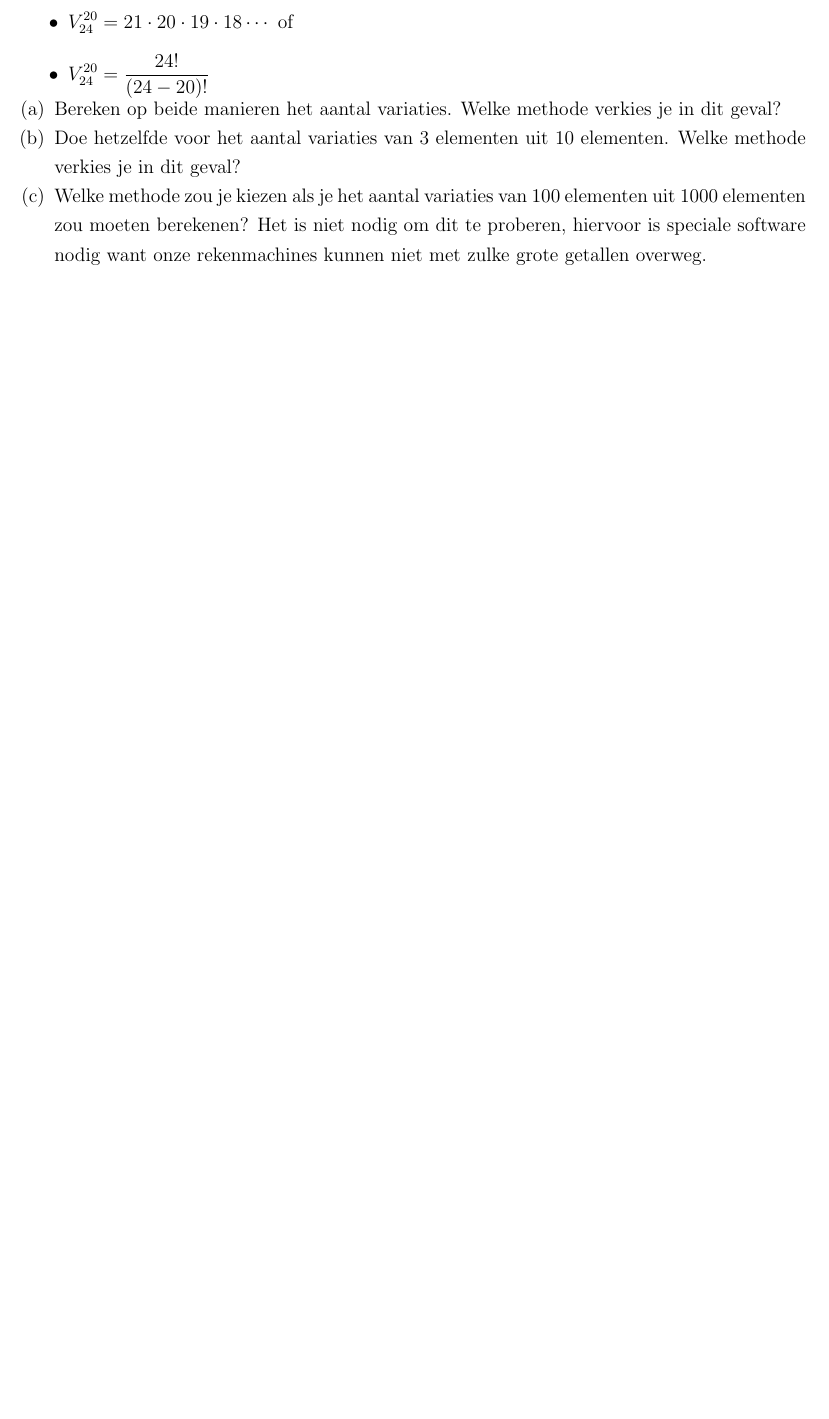
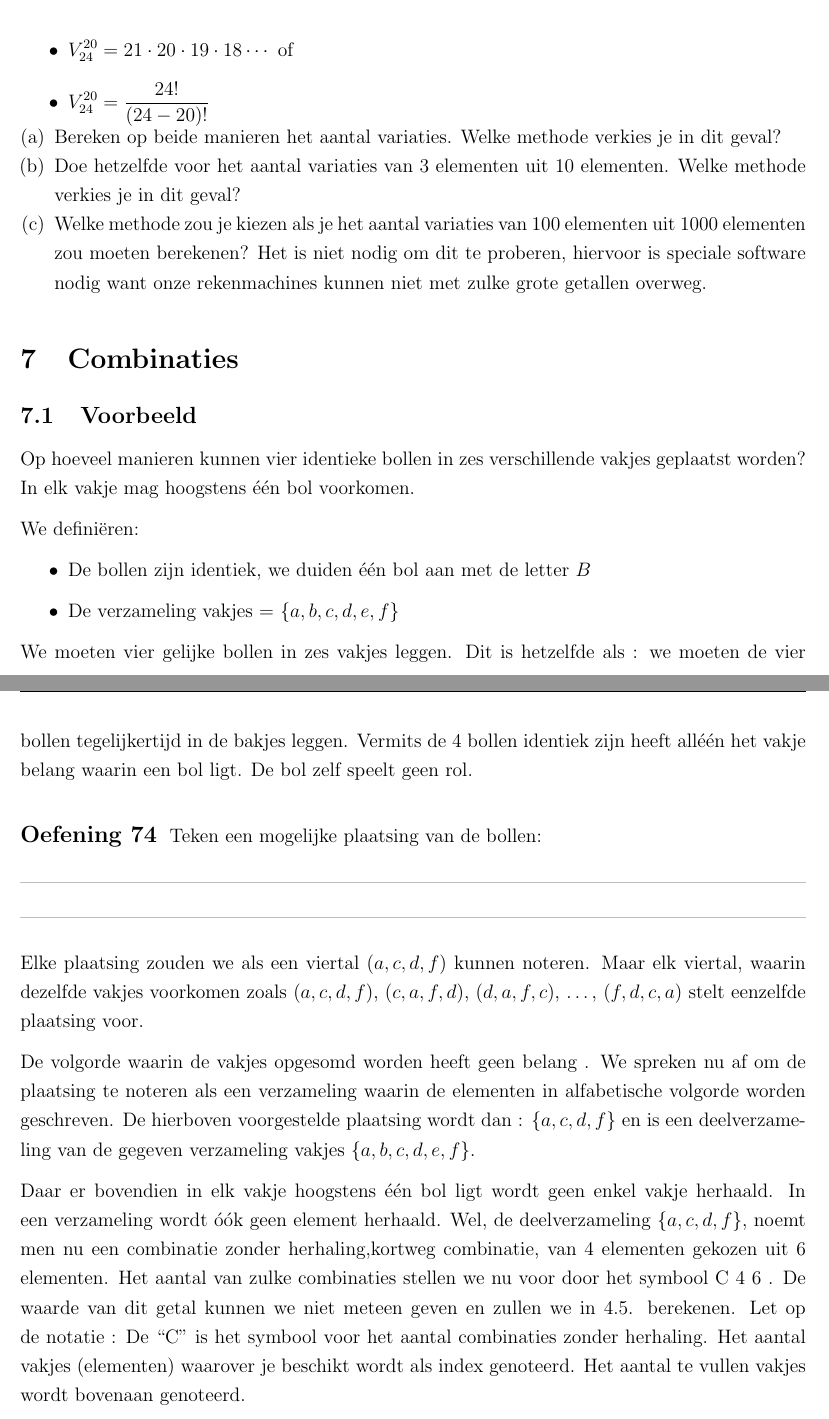
Before and after one commit to gowiz/tso-3gr-2u-2005-069, a LaTeX document (0201_Telproblemen/0201_Telproblemen.tex): part of page 25 of 25 before the commit and two parts of pages 25 and 26 of 26 after it, the two joined at a grey line, cut so that both start at the same text, the shorter picture padded with empty space. Compiled offline with pdfLaTeX.

Commit message:
Fix merge conflict

```diff
--- a/0201_Telproblemen/0201_Telproblemen.tex
+++ b/0201_Telproblemen/0201_Telproblemen.tex
@@ -841,5 +842,41 @@ Om het aantal variaties van 20 elementen uit 21 elementen te berekenen hebben we
 
 \end{oefening}
 
+\section{Combinaties}
+
+\subsection{Voorbeeld}
+
+Op hoeveel manieren kunnen vier identieke bollen in zes verschillende vakjes geplaatst worden? In elk vakje mag hoogstens één bol voorkomen.
+
+We definiëren:
+\begin{itemize}
+  \item De bollen zijn identiek, we duiden één bol aan met de letter $B$
+  \item De verzameling vakjes = $\{a, b, c, d, e, f\}$
+\end{itemize}
+
+We moeten vier gelijke bollen in zes vakjes leggen. Dit is hetzelfde als : we moeten de vier bollen tegelijkertijd in de bakjes leggen. Vermits de 4 bollen identiek zijn heeft alléén het vakje belang waarin een bol ligt. De bol zelf speelt geen rol.
+
+\begin{oefening}
+Teken een mogelijke plaatsing van de bollen:
+\arules{2}
+\end{oefening}
+
+Elke plaatsing zouden we als een viertal $(a, c, d, f)$ kunnen noteren. Maar elk viertal, waarin dezelfde vakjes voorkomen zoals $(a, c, d, f)$, $(c, a, f, d)$, $(d, a, f, c)$, \ldots, $(f, d, c, a)$ stelt eenzelfde plaatsing voor.
+
+De volgorde waarin de vakjes opgesomd worden heeft geen belang . We spreken nu
+af om de plaatsing te noteren als een verzameling waarin de elementen in
+alfabetische volgorde worden geschreven. De hierboven voorgestelde plaatsing
+wordt dan : $\{a, c, d, f\}$ en is een deelverzameling van de gegeven verzameling vakjes $\{a, b, c, d, e, f\}$.
+
+Daar er bovendien in elk vakje hoogstens één bol ligt wordt geen enkel vakje
+herhaald. In een verzameling wordt óók geen element herhaald. Wel, de
+deelverzameling $\{a, c, d, f\}$, noemt men nu een combinatie zonder herhaling,kortweg combinatie, van 4 elementen gekozen uit 6 elementen.
+Het aantal van zulke combinaties stellen we nu voor door het symbool C 4 6 . De
+waarde van dit getal kunnen we niet meteen geven en zullen we in 4.5. berekenen.
+Let op de notatie : De “C” is het symbool voor het aantal combinaties zonder
+herhaling. Het aantal vakjes (elementen) waarover je beschikt wordt als index
+genoteerd. Het aantal te vullen vakjes wordt bovenaan genoteerd.
+
+
 %%%%%%%%%%%%%%%%%%%%%%%%%%%%%%%%%%%%%%%%%%%%%%%%%%%%%%%%%%%%%%%%%%%%%%
 \end{document}
```
Also changed, not shown: 0201_Telproblemen/0201_Telproblemen.tex (3 more changed lines).
